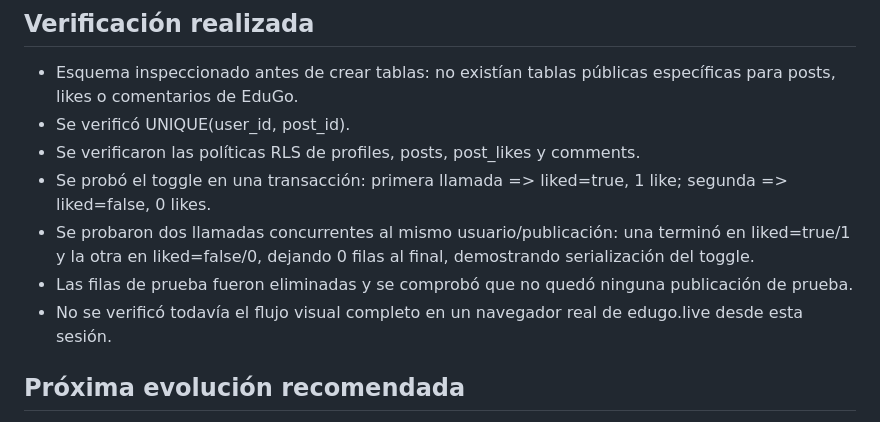
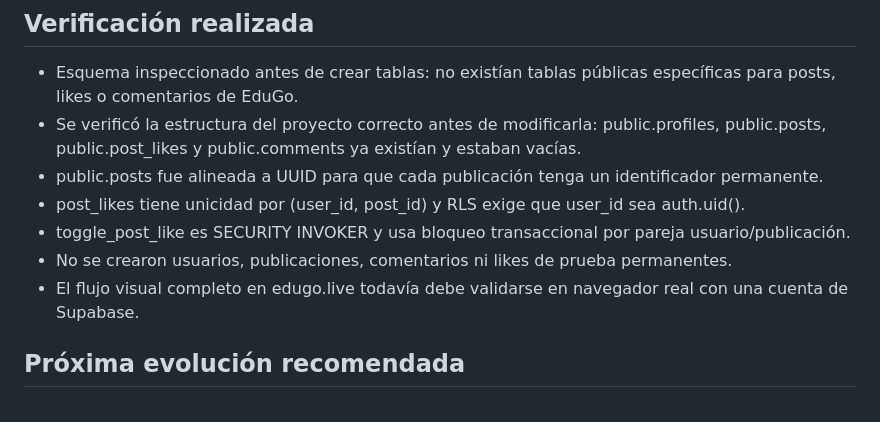
Before and after one commit to sofmezavanegas14-tech/Edugo, a Markdown page: README.md, the part around one of its changes. GitHub-like rendering.

Commit message:
docs: point EduGo docs to correct Supabase project

```diff
--- a/README.md
+++ b/README.md
@@ -47,12 +47,12 @@ No se borran los datos locales. Al iniciar sesión con una cuenta Supabase, EduG
 ## Verificación realizada
 
 - Esquema inspeccionado antes de crear tablas: no existían tablas públicas específicas para posts, likes o comentarios de EduGo.
-- Se verificó UNIQUE(user_id, post_id).
-- Se verificaron las políticas RLS de profiles, posts, post_likes y comments.
-- Se probó el toggle en una transacción: primera llamada => liked=true, 1 like; segunda => liked=false, 0 likes.
-- Se probaron dos llamadas concurrentes al mismo usuario/publicación: una terminó en liked=true/1 y la otra en liked=false/0, dejando 0 filas al final, demostrando serialización del toggle.
-- Las filas de prueba fueron eliminadas y se comprobó que no quedó ninguna publicación de prueba.
-- No se verificó todavía el flujo visual completo en un navegador real de edugo.live desde esta sesión.
+- Se verificó la estructura del proyecto correcto antes de modificarla: public.profiles, public.posts, public.post_likes y public.comments ya existían y estaban vacías.
+- public.posts fue alineada a UUID para que cada publicación tenga un identificador permanente.
+- post_likes tiene unicidad por (user_id, post_id) y RLS exige que user_id sea auth.uid().
+- toggle_post_like es SECURITY INVOKER y usa bloqueo transaccional por pareja usuario/publicación.
+- No se crearon usuarios, publicaciones, comentarios ni likes de prueba permanentes.
+- El flujo visual completo en edugo.live todavía debe validarse en navegador real con una cuenta de Supabase.
 
 ## Próxima evolución recomendada
 1. Completar la migración de cuentas locales que necesiten autenticación real, mediante registro/inicio de sesión voluntario.
```
Also changed, not shown: other parts of README.md (+1 -1 lines).
